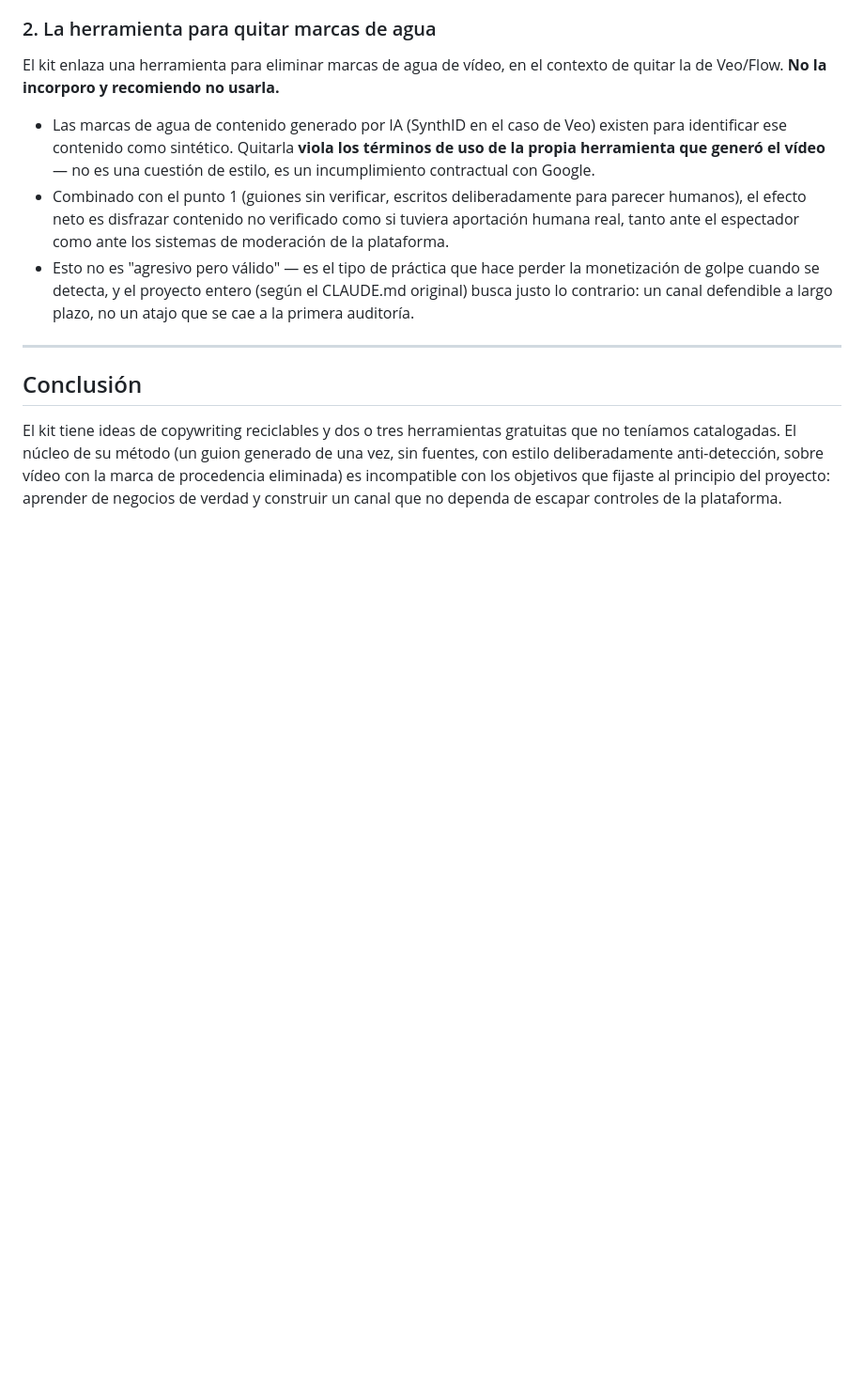
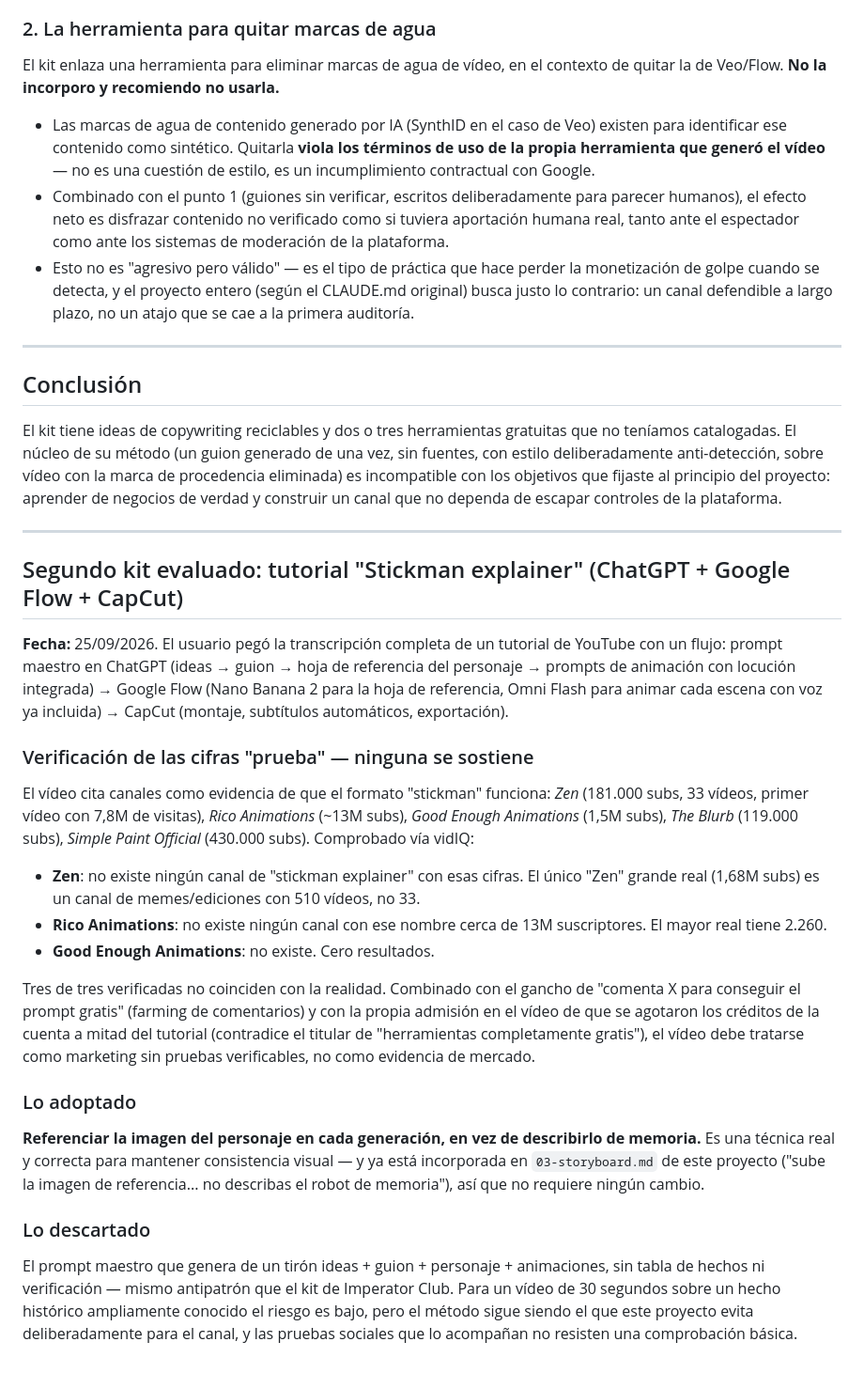
Before and after one commit to hugosc9/panaderia-tere, a Markdown page: youtube-lab/pipeline-10min/EVALUACION-KIT-EXTERNO.md, the part around the change. Shown at 94% size. Drawn GitHub-style; blank space fills up the shorter version.

Commit message:
Evaluar segundo kit externo: tutorial "stickman explainer"
Verificadas vía vidIQ las cifras "prueba" que cita el tutorial
(ChatGPT + Google Flow + CapCut): ninguno de los 3 canales
comprobados (Zen, Rico Animations, Good Enough Animations) existe con
las cifras alegadas. Documentado junto al gancho de comment-bait y la
contradicción de "herramientas completamente gratis" cuando el propio
vídeo agota los créditos de la cuenta a mitad del tutorial.

Adoptado: referenciar la imagen del personaje en cada generación en
vez de describirlo de memoria — ya estaba incorporado en
03-storyboard.md, sin cambios necesarios.

Descartado: el mismo antipatrón de prompt maestro de un tirón sin
verificación que el primer kit evaluado.

Co-Authored-By: Claude Sonnet 5 <noreply@anthropic.com>
Claude-Session: https://claude.ai/code/session_01H33tZQZsUoeDktWAZ7XTs5

```diff
--- a/youtube-lab/pipeline-10min/EVALUACION-KIT-EXTERNO.md
+++ b/youtube-lab/pipeline-10min/EVALUACION-KIT-EXTERNO.md
@@ -36,3 +36,27 @@ El kit enlaza una herramienta para eliminar marcas de agua de vídeo, en el cont
 ## Conclusión
 
 El kit tiene ideas de copywriting reciclables y dos o tres herramientas gratuitas que no teníamos catalogadas. El núcleo de su método (un guion generado de una vez, sin fuentes, con estilo deliberadamente anti-detección, sobre vídeo con la marca de procedencia eliminada) es incompatible con los objetivos que fijaste al principio del proyecto: aprender de negocios de verdad y construir un canal que no dependa de escapar controles de la plataforma.
+
+---
+
+## Segundo kit evaluado: tutorial "Stickman explainer" (ChatGPT + Google Flow + CapCut)
+
+**Fecha:** 25/09/2026. El usuario pegó la transcripción completa de un tutorial de YouTube con un flujo: prompt maestro en ChatGPT (ideas → guion → hoja de referencia del personaje → prompts de animación con locución integrada) → Google Flow (Nano Banana 2 para la hoja de referencia, Omni Flash para animar cada escena con voz ya incluida) → CapCut (montaje, subtítulos automáticos, exportación).
+
+### Verificación de las cifras "prueba" — ninguna se sostiene
+
+El vídeo cita canales como evidencia de que el formato "stickman" funciona: *Zen* (181.000 subs, 33 vídeos, primer vídeo con 7,8M de visitas), *Rico Animations* (~13M subs), *Good Enough Animations* (1,5M subs), *The Blurb* (119.000 subs), *Simple Paint Official* (430.000 subs). Comprobado vía vidIQ:
+
+- **Zen**: no existe ningún canal de "stickman explainer" con esas cifras. El único "Zen" grande real (1,68M subs) es un canal de memes/ediciones con 510 vídeos, no 33.
+- **Rico Animations**: no existe ningún canal con ese nombre cerca de 13M suscriptores. El mayor real tiene 2.260.
+- **Good Enough Animations**: no existe. Cero resultados.
+
+Tres de tres verificadas no coinciden con la realidad. Combinado con el gancho de "comenta X para conseguir el prompt gratis" (farming de comentarios) y con la propia admisión en el vídeo de que se agotaron los créditos de la cuenta a mitad del tutorial (contradice el titular de "herramientas completamente gratis"), el vídeo debe tratarse como marketing sin pruebas verificables, no como evidencia de mercado.
+
+### Lo adoptado
+
+**Referenciar la imagen del personaje en cada generación, en vez de describirlo de memoria.** Es una técnica real y correcta para mantener consistencia visual — y ya está incorporada en `03-storyboard.md` de este proyecto ("sube la imagen de referencia... no describas el robot de memoria"), así que no requiere ningún cambio.
+
+### Lo descartado
+
+El prompt maestro que genera de un tirón ideas + guion + personaje + animaciones, sin tabla de hechos ni verificación — mismo antipatrón que el kit de Imperator Club. Para un vídeo de 30 segundos sobre un hecho histórico ampliamente conocido el riesgo es bajo, pero el método sigue siendo el que este proyecto evita deliberadamente para el canal, y las pruebas sociales que lo acompañan no resisten una comprobación básica.
```
